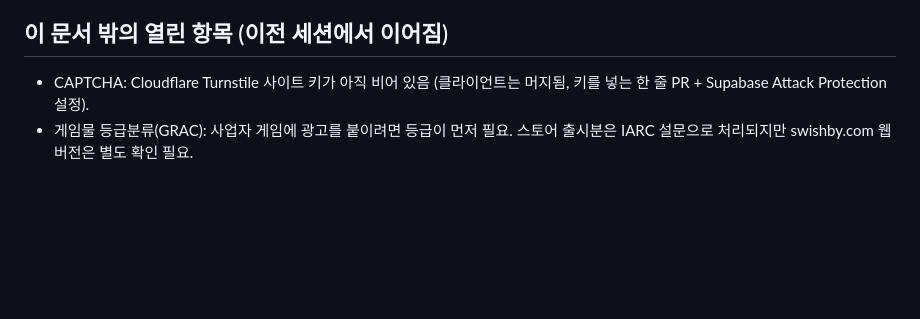
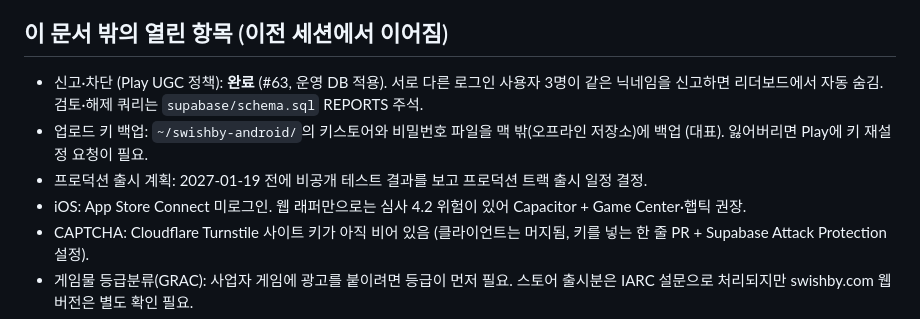
Before and after one commit to breton5797/fluxwing, a Markdown page: docs/launch/README.md, the part around one of its changes. GitHub-like rendering; blank space fills up the shorter version.

```diff
--- a/docs/launch/README.md
+++ b/docs/launch/README.md
@@ -53,6 +49,10 @@
 
 ## 이 문서 밖의 열린 항목 (이전 세션에서 이어짐)
 
+- 신고·차단 (Play UGC 정책): **완료** (#63, 운영 DB 적용). 서로 다른 로그인 사용자 3명이 같은 닉네임을 신고하면 리더보드에서 자동 숨김. 검토·해제 쿼리는 `supabase/schema.sql` REPORTS 주석.
+- 업로드 키 백업: `~/swishby-android/`의 키스토어와 비밀번호 파일을 맥 밖(오프라인 저장소)에 백업 (대표). 잃어버리면 Play에 키 재설정 요청이 필요.
+- 프로덕션 출시 계획: 2027-01-19 전에 비공개 테스트 결과를 보고 프로덕션 트랙 출시 일정 결정.
+- iOS: App Store Connect 미로그인. 웹 래퍼만으로는 심사 4.2 위험이 있어 Capacitor + Game Center·햅틱 권장.
 - CAPTCHA: Cloudflare Turnstile 사이트 키가 아직 비어 있음 (클라이언트는 머지됨, 키를 넣는 한 줄 PR + Supabase Attack Protection 설정).
 - 게임물 등급분류(GRAC): 사업자 게임에 광고를 붙이려면 등급이 먼저 필요. 스토어 출시분은 IARC 설문으로 처리되지만 swishby.com 웹 버전은 별도 확인 필요.
 - 첫 시즌 보상 정산: 2026-11-01 (일) 00:00 KST.
```
Also changed, not shown: other parts of docs/launch/README.md (+15 -19 lines).
